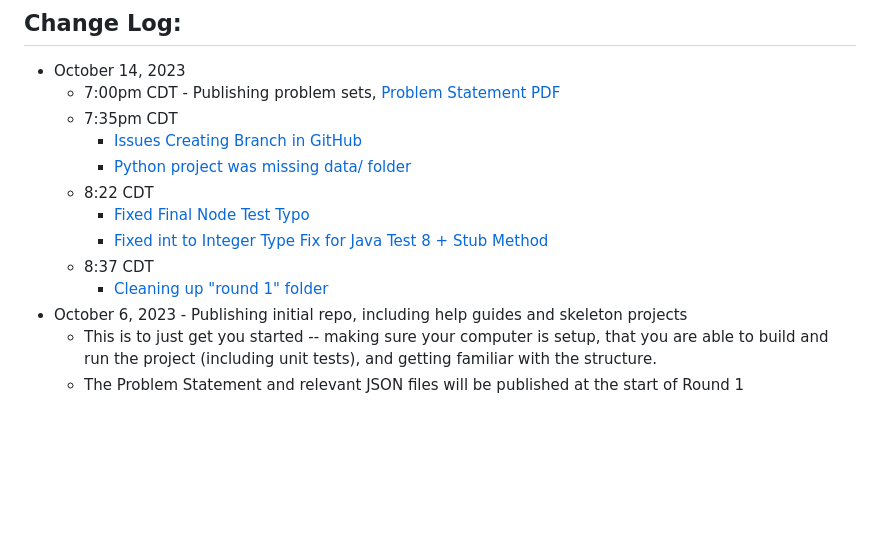
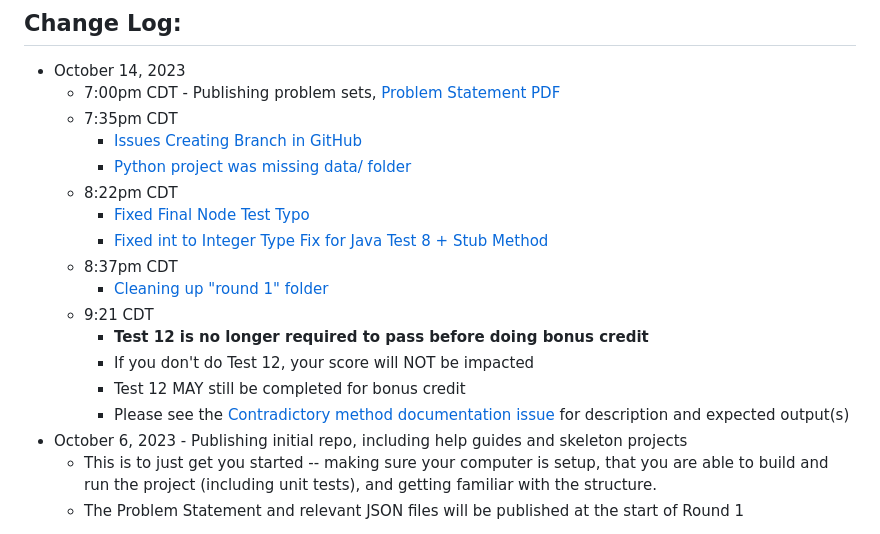
Before and after one commit to StateFarmInsCodingCompetition/2023-StateFarm-CodingCompetition, a Markdown page: README.md, the part around the change. Drawn GitHub-style; blank space fills up the shorter version.

Commit message:
fix issue #8

```diff
--- a/README.md
+++ b/README.md
@@ -12,11 +12,16 @@ This is the GitHub project for the 2023 State Farm Coding Competition Round 1 an
     - 7:35pm CDT
       - [Issues Creating Branch in GitHub](https://github.com/StateFarmInsCodingCompetition/2023-StateFarm-CodingCompetition/issues/5)
       - [Python project was missing data/ folder](https://github.com/StateFarmInsCodingCompetition/2023-StateFarm-CodingCompetition/issues/7)
-    - 8:22 CDT
+    - 8:22pm CDT
       - [Fixed Final Node Test Typo](https://github.com/StateFarmInsCodingCompetition/2023-StateFarm-CodingCompetition/issues/3)
       - [Fixed int to Integer Type Fix for Java Test 8 + Stub Method](https://github.com/StateFarmInsCodingCompetition/2023-StateFarm-CodingCompetition/issues/4)
-    - 8:37 CDT
+    - 8:37pm CDT
       - [Cleaning up "round 1" folder ](https://github.com/StateFarmInsCodingCompetition/2023-StateFarm-CodingCompetition/issues/6)
+    - 9:21 CDT
+      - **Test 12 is no longer required to pass before doing bonus credit**
+      - If you don't do Test 12, your score will NOT be impacted
+      - Test 12 MAY still be completed for bonus credit
+      - Please see the [Contradictory method documentation issue](https://github.com/StateFarmInsCodingCompetition/2023-StateFarm-CodingCompetition/issues/8#issuecomment-1763239724) for description and expected output(s)
 - October 6, 2023 - Publishing initial repo, including help guides and skeleton projects
     - This is to just get you started -- making sure your computer is setup, that you are able to build and run the project (including unit tests), and getting familiar with the structure.
     - The Problem Statement and relevant JSON files will be published at the start of Round 1
```
